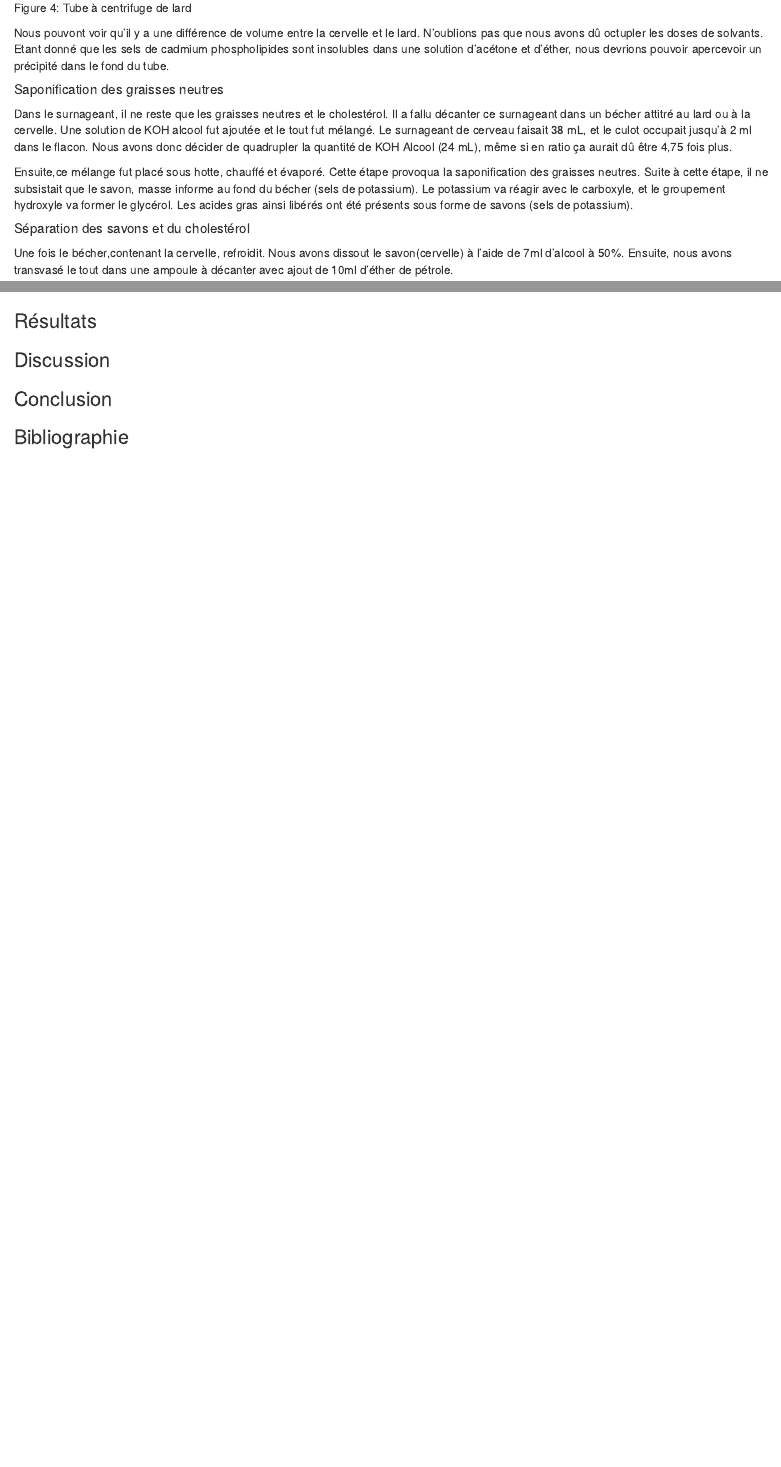
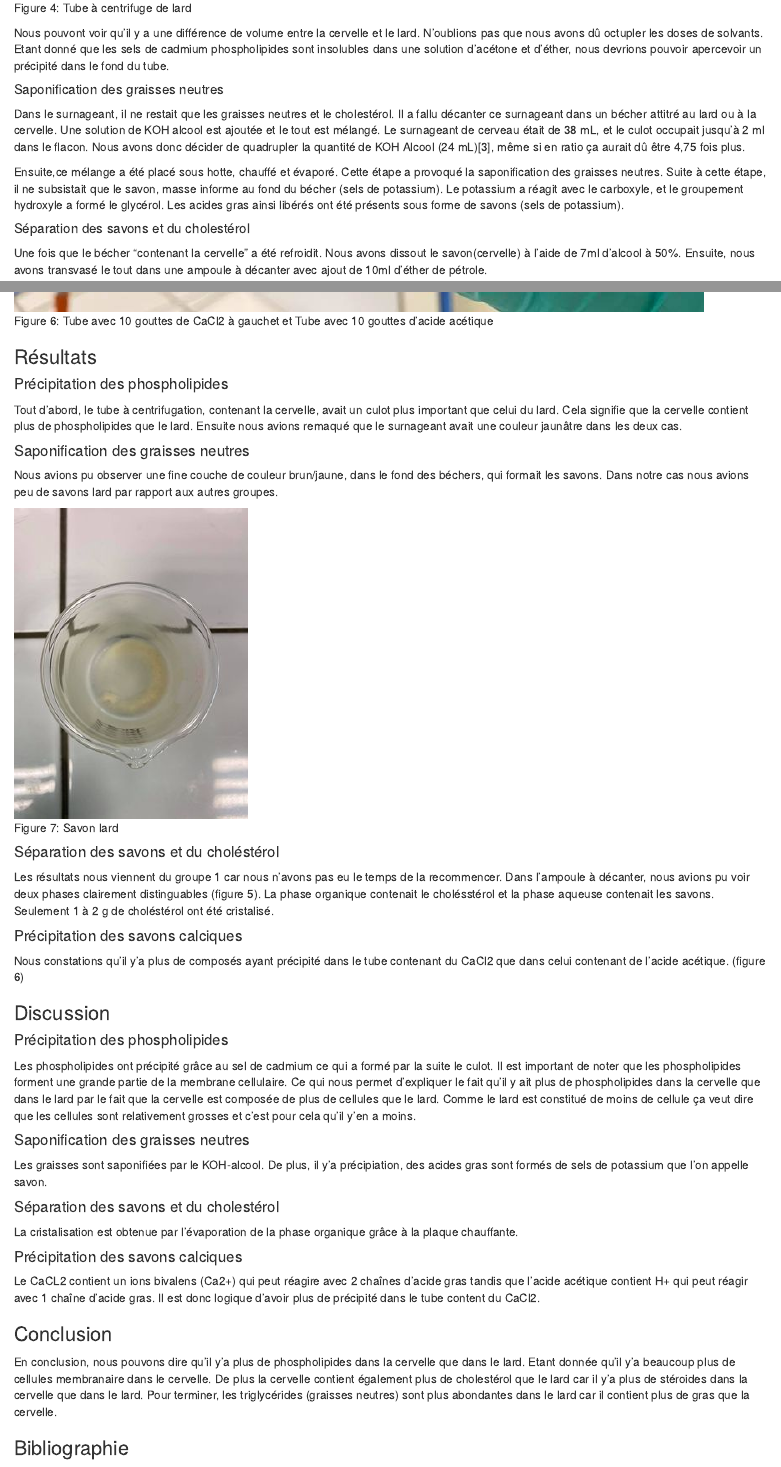
Before and after one commit to AstroTeamGG/TP-Bioch-BAB2-Q1, an R Markdown document (Rapports/TP-Biochimie-BAB2-Q1-Atelier4-Lipides.Rmd): the page in a window 1100 px wide, from 4550 px down, and a second part further down, joined at a grey line. The pictures show the output file Rapports/TP-Biochimie-BAB2-Q1-Atelier4-Lipides.html that the author committed with the source, opened offline.

Commit message:
Update TP Biochimie 21/11/2020 A3- ajout de résultats, discussionsn et revérification Emeline Derycke 17h51

````diff
--- a/Rapports/TP-Biochimie-BAB2-Q1-Atelier4-Lipides.Rmd
+++ b/Rapports/TP-Biochimie-BAB2-Q1-Atelier4-Lipides.Rmd
@@ -1,11 +1,13 @@
 ---
 title: "TP Biochimie BAB2 Q1"
 author:
-  - name: "Guillaume Gégo"
-  - name: "Raphaël Deroux"
-  - name: "Emeline Derycke"
+- name: Guillaume Gégo
+- name: Raphaël Deroux
+- name: Emeline Derycke
 date: "06/11/2020"
-output: html_document
+output:
+  html_document: default
+  word_document: default
 ---
 
 ```{r setup, include=FALSE}
@@ -74,12 +76,12 @@
 Etant donné que les sels de cadmium phospholipides sont insolubles dans une solution d'acétone et d’éther, nous devrions pouvoir apercevoir un précipité dans le fond du tube.
 
 ##### Saponification des graisses neutres
-Dans le surnageant, il ne reste que les graisses neutres et le cholestérol. Il a fallu décanter ce surnageant dans un bécher attitré au lard ou à la cervelle. Une solution de KOH alcool fut ajoutée et le tout fut mélangé.
-Le surnageant de cerveau faisait 38 mL, et le culot occupait jusqu'à 2 ml dans le flacon. Nous avons donc décider de quadrupler la quantité de KOH Alcool (24 mL)[3], même si en ratio ça aurait dû être 4,75 fois plus.
+Dans le surnageant, il ne restait que les graisses neutres et le cholestérol. Il a fallu décanter ce surnageant dans un bécher attitré au lard ou à la cervelle. Une solution de KOH alcool est ajoutée et le tout est mélangé.
+Le surnageant de cerveau était de 38 mL, et le culot occupait jusqu'à 2 ml dans le flacon. Nous avons donc décider de quadrupler la quantité de KOH Alcool (24 mL)[3], même si en ratio ça aurait dû être 4,75 fois plus.
 
-Ensuite,ce mélange fut placé sous hotte, chauffé et évaporé. Cette étape provoqua la saponification des graisses neutres. Suite à cette étape, il ne subsistait que le savon, masse informe au fond du bécher (sels de potassium).
-Le potassium va réagir avec le carboxyle, et le groupement hydroxyle va former le glycérol.  Les acides gras ainsi libérés ont été présents sous forme de savons (sels de potassium).
+Ensuite,ce mélange a été placé sous hotte, chauffé et évaporé. Cette étape a provoqué la saponification des graisses neutres. Suite à cette étape, il ne subsistait que le savon, masse informe au fond du bécher (sels de potassium).
+Le potassium a réagit avec le carboxyle, et le groupement hydroxyle a formé le glycérol.  Les acides gras ainsi libérés ont été présents sous forme de savons (sels de potassium).
 
 ##### Séparation des savons et du cholestérol
-Une fois le bécher,contenant la cervelle, refroidit. Nous avons dissout le savon(cervelle) à l’aide de 7ml d’alcool à 50%. Ensuite, nous avons transvasé le tout dans une ampoule à décanter avec ajout de  10ml d’éther de pétrole.
+Une fois que le bécher "contenant la cervelle" a été refroidit. Nous avons dissout le savon(cervelle) à l’aide de 7ml d’alcool à 50%. Ensuite, nous avons transvasé le tout dans une ampoule à décanter avec ajout de  10ml d’éther de pétrole.
 
@@ -98,10 +100,37 @@
 
 ### Résultats
 
+#### Précipitation des phospholipides
+Tout d'abord, le tube à centrifugation, contenant la cervelle, avait un culot plus important que celui du lard. Cela signifie que la cervelle contient plus de phospholipides que le lard. Ensuite nous avions remaqué que le surnageant avait une couleur jaunâtre dans les deux cas.
+
+#### Saponification des graisses neutres
+Nous avions pu observer une fine couche de couleur brun/jaune, dans le fond des béchers,  qui formait les savons. Dans notre cas nous avions peu  de savons lard par rapport aux autres groupes.
+
+![Figure 7: Savon lard](../Images/Savon_lard.jpg)
+
+#### Séparation des savons et du choléstérol
+Les résultats nous viennent du groupe 1 car nous n'avons pas eu le temps de la recommencer.
+Dans l'ampoule à décanter, nous avions pu voir deux phases clairement distinguables (figure 5). La phase organique contenait le cholésstérol et la phase aqueuse contenait les savons. Seulement 1 à 2 g de choléstérol ont été cristalisé.
+
+#### Précipitation des savons calciques
+Nous constations qu'il y'a plus de composés ayant précipité dans le tube contenant du CaCl2 que dans celui contenant de l'acide acétique. (figure 6)
+
 ### Discussion
 
+#### Précipitation des phospholipides
+Les phospholipides ont précipité grâce au sel de cadmium ce qui a formé par la suite le culot. Il est important de noter que les phospholipides forment une grande partie de la membrane cellulaire. Ce qui nous permet d'expliquer le fait qu'il y ait plus de phospholipides dans la cervelle que dans le lard par le fait que la cervelle est composée de plus de cellules que le lard. Comme le lard est constitué de moins de cellule ça veut dire que les cellules sont relativement grosses et c'est pour cela qu'il y'en a moins.
+
+#### Saponification des graisses neutres
+Les graisses sont saponifiées par le KOH-alcool. De plus, il y'a précipiation, des acides gras sont formés de sels de potassium que l'on appelle savon.
+
+#### Séparation des savons et du cholestérol
+La cristalisation est obtenue par l'évaporation de la phase organique grâce à la plaque chauffante.
+
+#### Précipitation des savons calciques
+Le CaCL2 contient un ions bivalens (Ca2+) qui peut réagire avec 2 chaînes d'acide gras tandis que l'acide acétique contient H+  qui peut réagir avec 1 chaîne d'acide gras. Il est donc logique d'avoir plus de précipité dans le tube content du CaCl2.
 
 ### Conclusion
-
+En conclusion, nous pouvons dire qu'il y'a plus de phospholipides dans la cervelle que dans le lard. Etant donnée qu'il y'a beaucoup plus de cellules membranaire dans le cervelle. De plus la cervelle contient également plus de cholestérol que le lard car il y'a plus de stéroides dans la cervelle que dans le lard.
+Pour terminer, les triglycérides (graisses neutres) sont plus abondantes dans le lard car il contient plus de gras que la cervelle.
 
 ### Bibliographie
````
Also changed, not shown: Images/Savon_lard.jpg (added), Rapports/TP-Biochimie-BAB2-Q1-Atelier4-Lipides.html, Rapports/TP-Biochimie-BAB2-Q1-Atelier4-Lipides.Rmd (10 more changed lines), 3 other files.
